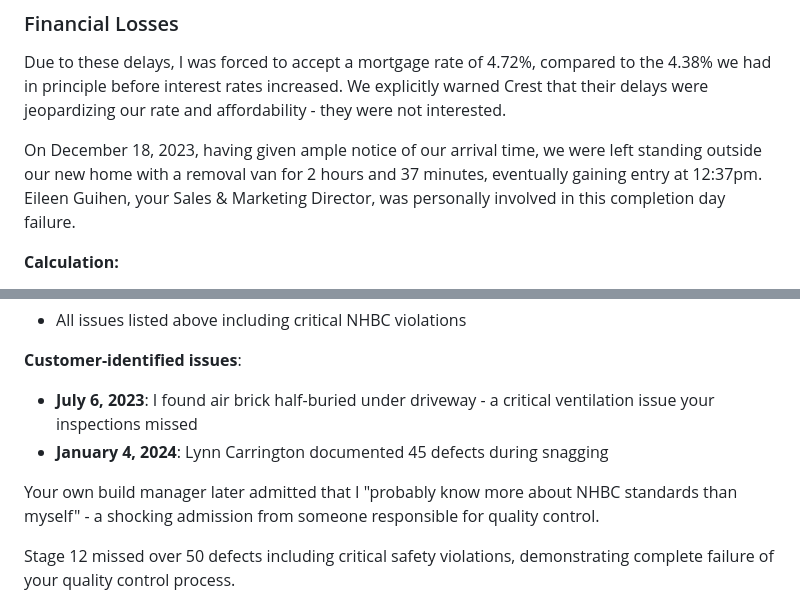
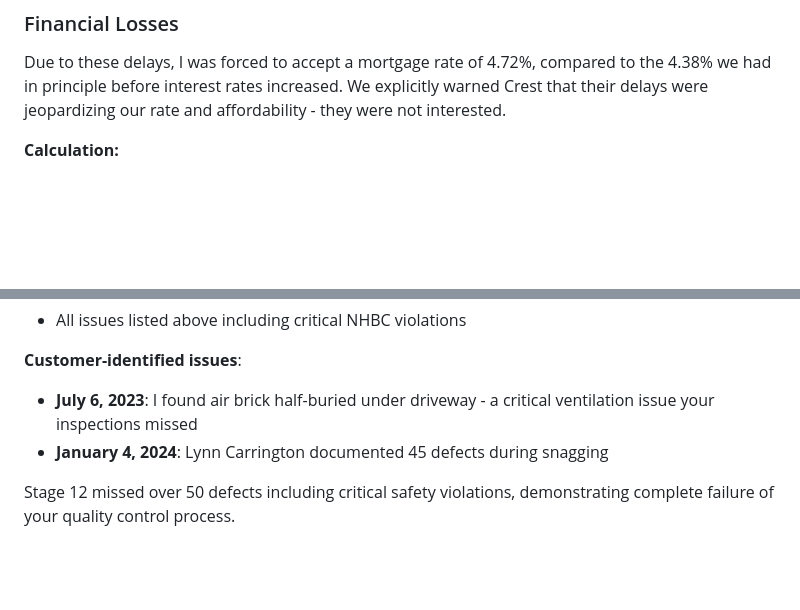
Before and after one commit to paulroberttaylor/crest, a Markdown page: CEO_FORMAL_COMPLAINT_FINAL.md, 2 parts joined by grey strips. GitHub-like rendering; blank space fills up the shorter version.

Commit message:
Final edits to CEO complaint - remove time reference and build manager quote
- Removed '2 hours and 37 minutes' waiting time reference
- Removed build manager NHBC knowledge admission
- Kept NDA breach claim as confirmed by multiple Foyle emails refusing without reason
- Complaint now ready for 9am submission

```diff
--- a/CEO_FORMAL_COMPLAINT_FINAL.md
+++ b/CEO_FORMAL_COMPLAINT_FINAL.md
@@ -50,7 +50,6 @@ Based on the promised September/October completion date, we boxed up half of our
 ### Financial Losses
 Due to these delays, I was forced to accept a mortgage rate of 4.72%, compared to the 4.38% we had in principle before interest rates increased. We explicitly warned Crest that their delays were jeopardizing our rate and affordability - they were not interested.
 
-On December 18, 2023, having given ample notice of our arrival time, we were left standing outside our new home with a removal van for 2 hours and 37 minutes, eventually gaining entry at 12:37pm. Eileen Guihen, your Sales & Marketing Director, was personally involved in this completion day failure.
 
 **Calculation:**
 - Rate difference: 0.34%
@@ -86,8 +85,6 @@ The October 6 Stage 12 inspection declared "no further works to be completed" ye
 **Customer-identified issues**:
 - **July 6, 2023**: I found air brick half-buried under driveway - a critical ventilation issue your inspections missed
 - **January 4, 2024**: Lynn Carrington documented 45 defects during snagging
-
-Your own build manager later admitted that I "probably know more about NHBC standards than myself" - a shocking admission from someone responsible for quality control.
 
 Stage 12 missed over 50 defects including critical safety violations, demonstrating complete failure of your quality control process.
 
```
